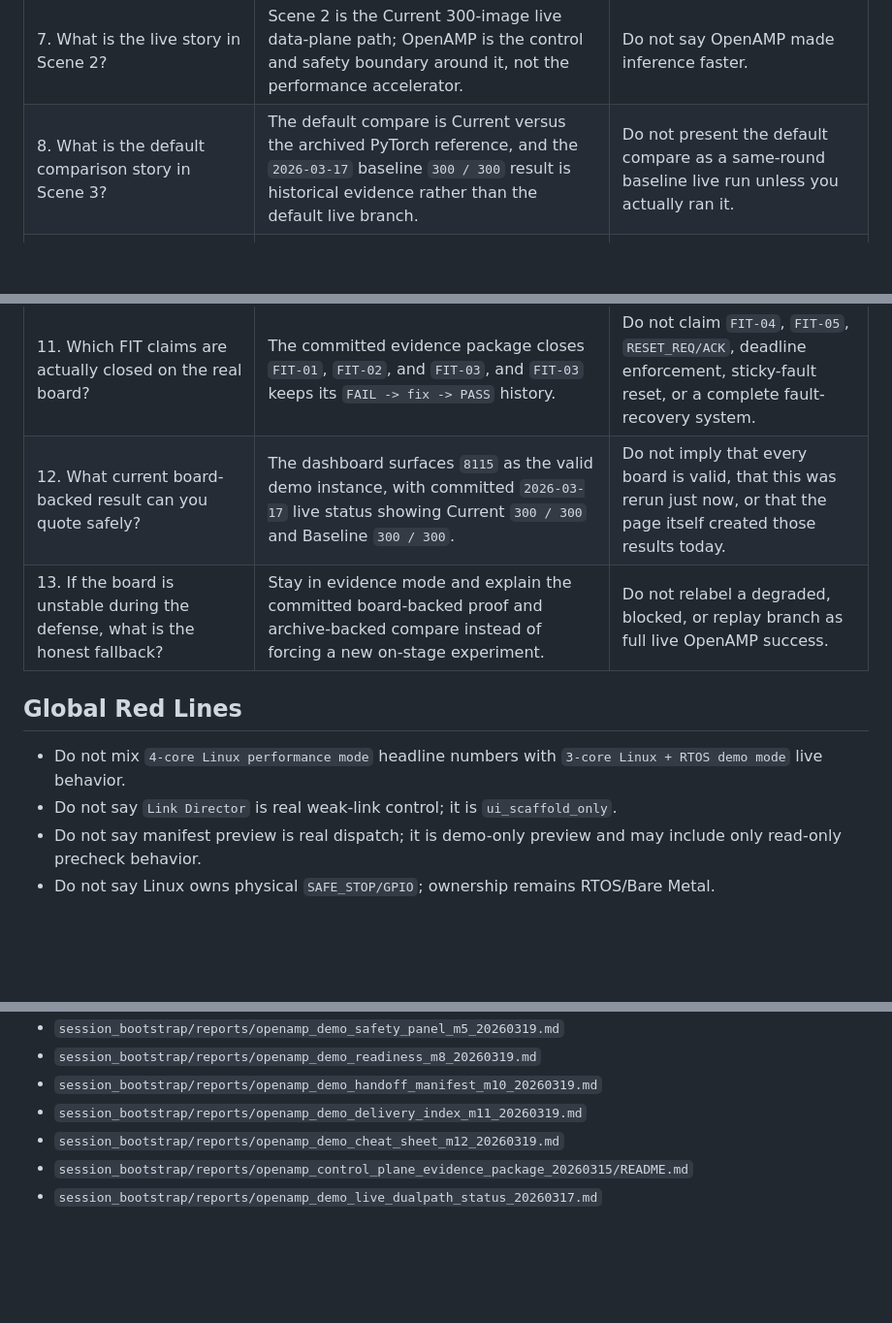
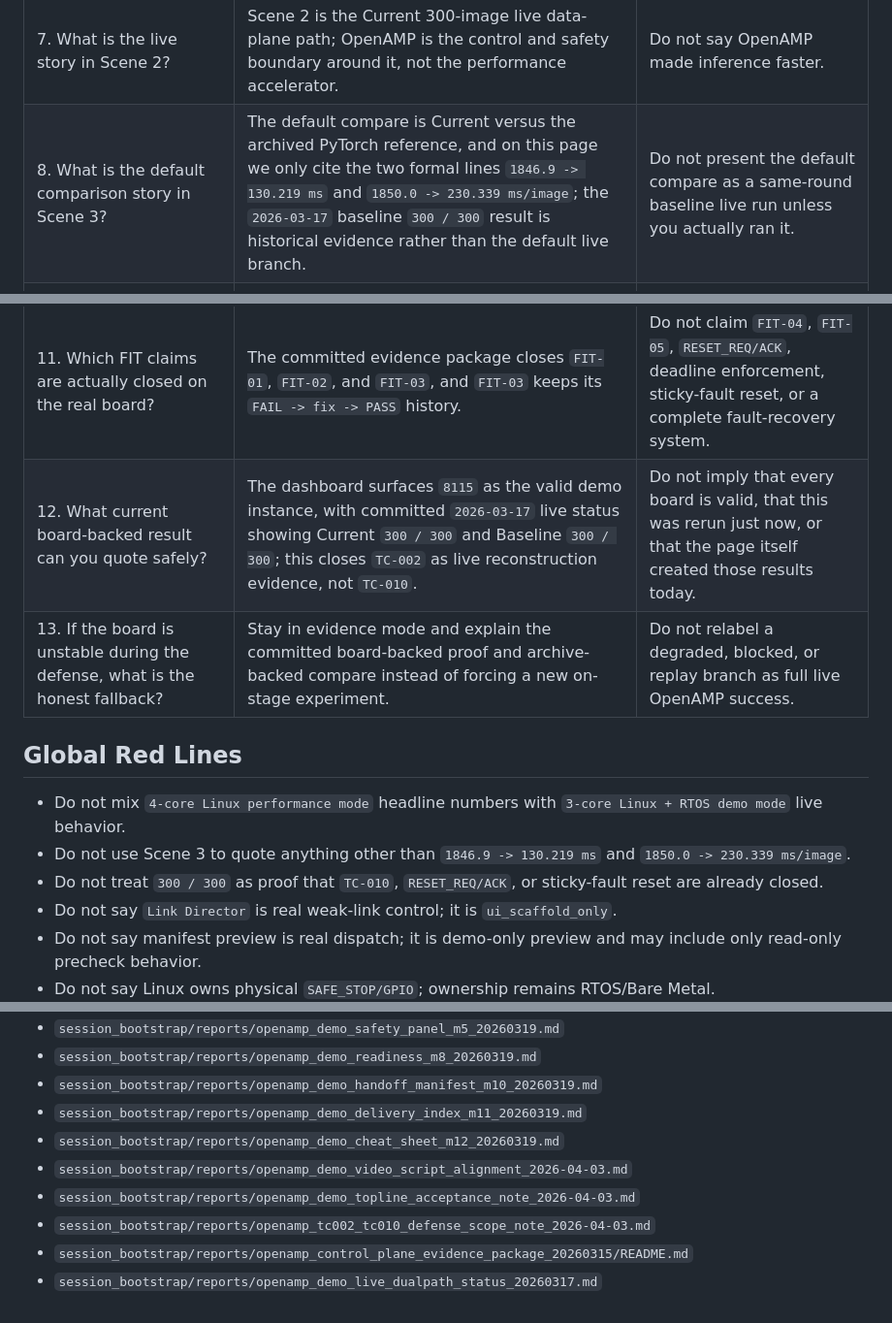
Before and after one commit to RUNZHI01/Semantic-Communication, a Markdown page: session_bootstrap/reports/openamp_demo_qa_card_m13_20260319.md, 3 parts joined by grey strips. Shown at 97% size. GitHub-like rendering; blank space fills up the shorter version.

```diff
--- a/session_bootstrap/reports/openamp_demo_qa_card_m13_20260319.md
+++ b/session_bootstrap/reports/openamp_demo_qa_card_m13_20260319.md
@@ -15,16 +15,18 @@ Use rule: answer one line, then stop. If pressed beyond the line below, say `tha
 | 5. What does the `Link Director` prove today? | It is a truthful planning surface for weak-link presets, and the current backend binding is `ui_scaffold_only`. | Do not claim real `tc/netem`, qdisc, switch-port control, physical weak-link control, or rewritten live telemetry. |
 | 6. Does `demo-only` manifest preview really dispatch a job? | No. It is a demo-only admitability preview that may do a read-only `STATUS_REQ` precheck, but it does not send a real `JOB_REQ` or start board execution. | Do not call it real dispatch, real `JOB_REQ`, or actual runner start. |
 | 7. What is the live story in Scene 2? | Scene 2 is the Current 300-image live data-plane path; OpenAMP is the control and safety boundary around it, not the performance accelerator. | Do not say OpenAMP made inference faster. |
-| 8. What is the default comparison story in Scene 3? | The default compare is Current versus the archived PyTorch reference, and the `2026-03-17` baseline `300 / 300` result is historical evidence rather than the default live branch. | Do not present the default compare as a same-round baseline live run unless you actually ran it. |
+| 8. What is the default comparison story in Scene 3? | The default compare is Current versus the archived PyTorch reference, and on this page we only cite the two formal lines `1846.9 -> 130.219 ms` and `1850.0 -> 230.339 ms/image`; the `2026-03-17` baseline `300 / 300` result is historical evidence rather than the default live branch. | Do not present the default compare as a same-round baseline live run unless you actually ran it. |
 | 9. What does the SAFE_STOP panel mean in ownership terms? | Physical SAFE_STOP and GPIO stay owned by RTOS/Bare Metal; Linux only mirrors that state and exposes the existing control surface. | Do not say Linux owns physical SAFE_STOP, clears GPIO directly, or has full recovery ownership. |
 | 10. What is the `Blackbox Timeline` technically? | It is local read-only replay of archived `events.jsonl` plus `state_snapshot.json`. | Do not call it rrweb, browser recording, DOM/session capture, or full browser playback. |
 | 11. Which FIT claims are actually closed on the real board? | The committed evidence package closes `FIT-01`, `FIT-02`, and `FIT-03`, and `FIT-03` keeps its `FAIL -> fix -> PASS` history. | Do not claim `FIT-04`, `FIT-05`, `RESET_REQ/ACK`, deadline enforcement, sticky-fault reset, or a complete fault-recovery system. |
-| 12. What current board-backed result can you quote safely? | The dashboard surfaces `8115` as the valid demo instance, with committed `2026-03-17` live status showing Current `300 / 300` and Baseline `300 / 300`. | Do not imply that every board is valid, that this was rerun just now, or that the page itself created those results today. |
+| 12. What current board-backed result can you quote safely? | The dashboard surfaces `8115` as the valid demo instance, with committed `2026-03-17` live status showing Current `300 / 300` and Baseline `300 / 300`; this closes `TC-002` as live reconstruction evidence, not `TC-010`. | Do not imply that every board is valid, that this was rerun just now, or that the page itself created those results today. |
 | 13. If the board is unstable during the defense, what is the honest fallback? | Stay in evidence mode and explain the committed board-backed proof and archive-backed compare instead of forcing a new on-stage experiment. | Do not relabel a degraded, blocked, or replay branch as full live OpenAMP success. |
 
 ## Global Red Lines
 
 - Do not mix `4-core Linux performance mode` headline numbers with `3-core Linux + RTOS demo mode` live behavior.
+- Do not use Scene 3 to quote anything other than `1846.9 -> 130.219 ms` and `1850.0 -> 230.339 ms/image`.
+- Do not treat `300 / 300` as proof that `TC-010`, `RESET_REQ/ACK`, or sticky-fault reset are already closed.
 - Do not say `Link Director` is real weak-link control; it is `ui_scaffold_only`.
 - Do not say manifest preview is real dispatch; it is demo-only preview and may include only read-only precheck behavior.
 - Do not say Linux owns physical `SAFE_STOP/GPIO`; ownership remains RTOS/Bare Metal.
@@ -43,5 +45,8 @@ Use rule: answer one line, then stop. If pressed beyond the line below, say `tha
 - `session_bootstrap/reports/openamp_demo_handoff_manifest_m10_20260319.md`
 - `session_bootstrap/reports/openamp_demo_delivery_index_m11_20260319.md`
 - `session_bootstrap/reports/openamp_demo_cheat_sheet_m12_20260319.md`
+- `session_bootstrap/reports/openamp_demo_video_script_alignment_2026-04-03.md`
+- `session_bootstrap/reports/openamp_demo_topline_acceptance_note_2026-04-03.md`
+- `session_bootstrap/reports/openamp_tc002_tc010_defense_scope_note_2026-04-03.md`
 - `session_bootstrap/reports/openamp_control_plane_evidence_package_20260315/README.md`
 - `session_bootstrap/reports/openamp_demo_live_dualpath_status_20260317.md`
```
Also changed, not shown: session_bootstrap/reports/openamp_demo_delivery_index_m11_20260319.md (+17 -0 lines), session_bootstrap/reports/openamp_demo_readiness_m8_20260319.md (+10 -0 lines).
